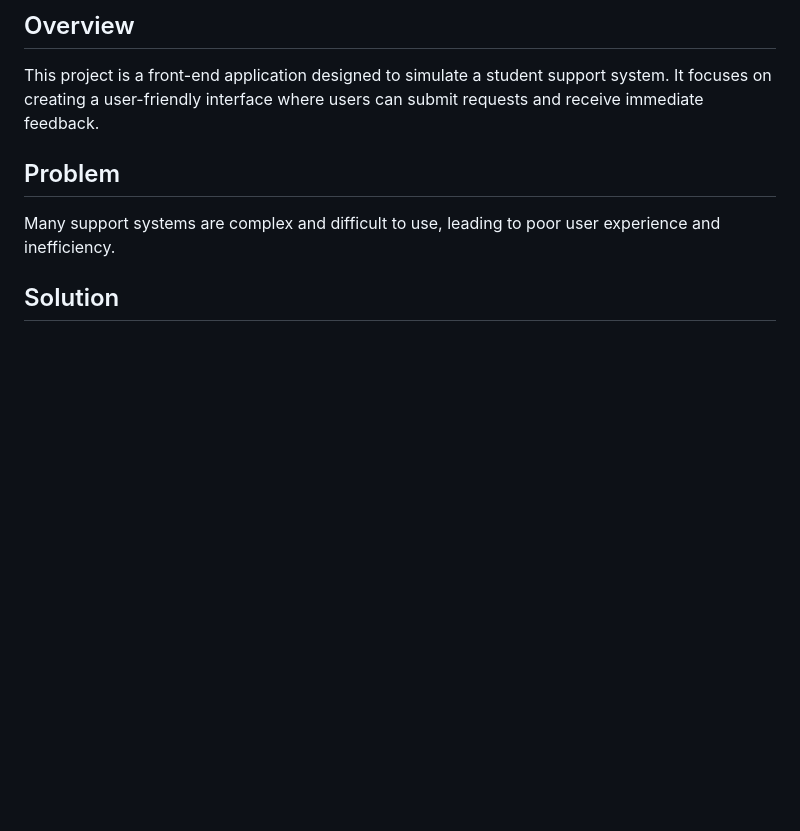
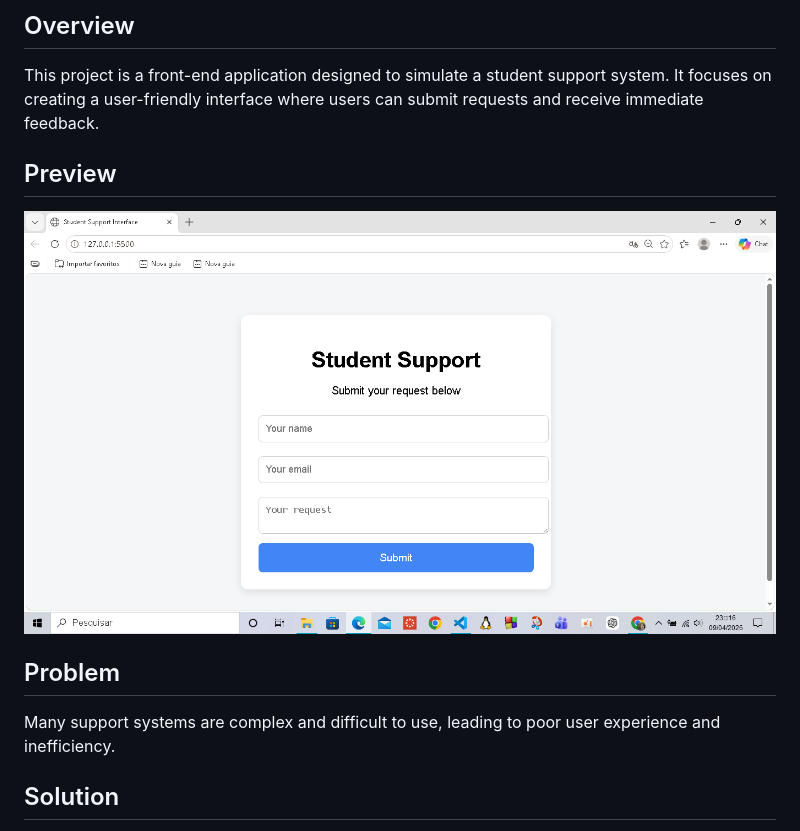
Before and after one commit to MicheleFranciscaDeAlmeida/student-support-interface, a Markdown page: README.md, the part around the change. Rendered like a GitHub page; pictures changed too: assets/screenshot.png (added); blank space fills up the shorter version.

Commit message:
add project preview image to README

```diff
--- a/README.md
+++ b/README.md
@@ -3,6 +3,10 @@
 ## Overview
 
 This project is a front-end application designed to simulate a student support system. It focuses on creating a user-friendly interface where users can submit requests and receive immediate feedback.
+
+## Preview
+
+![Project Screenshot](./assets/screenshot.png)
 
 ## Problem
 
```
